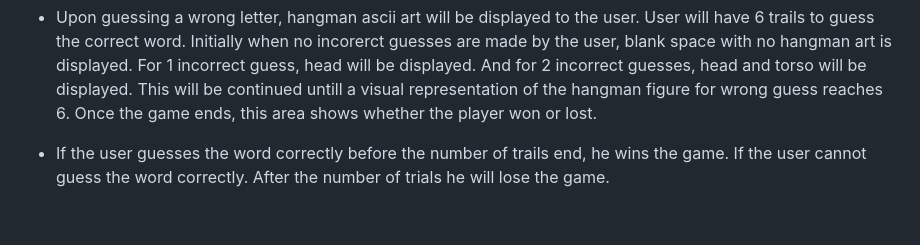
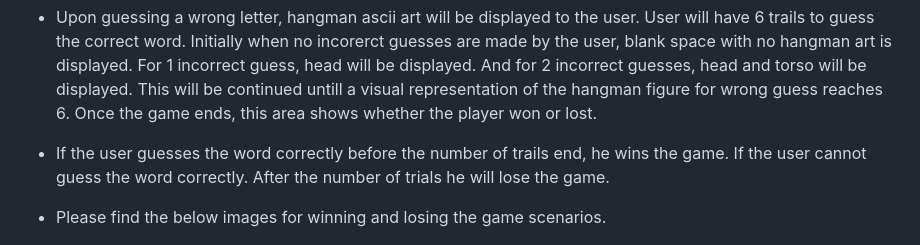
Before and after one commit to sowmya1283/hangman_python, a Markdown page: README.md, the part around one of its changes. Rendered like a GitHub page; blank space fills up the shorter version.

```diff
--- a/README.md
+++ b/README.md
@@ -125,6 +120,8 @@ Objective of the game and instructions as follows:
 
 * If the user guesses the word correctly before the number of trails end, he wins the game. If the user cannot guess the word correctly. After the number of trials he will lose the game.
 
+* Please find the below images for winning and losing the game scenarios.
+
 ![Screenshot of win condition](assets/images/winbeforeTrialends.png)
 
 ![Screenshot of win condition](assets/images/losingthegame.png)
```
Also changed, not shown: other parts of README.md (+0 -11 lines).
